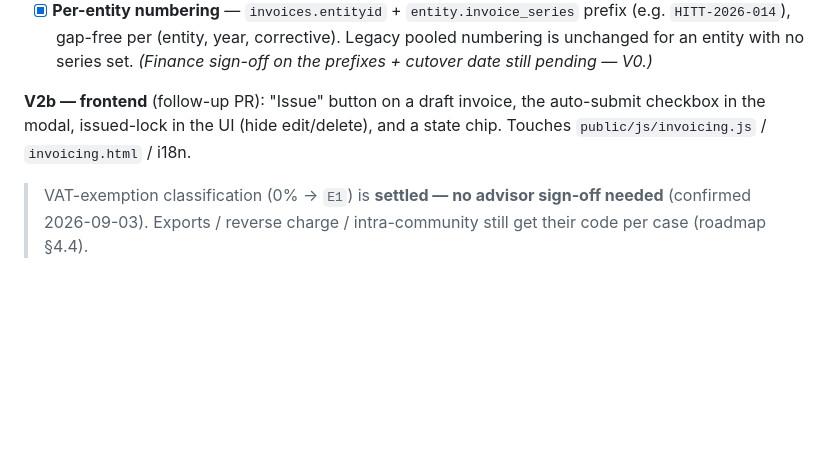
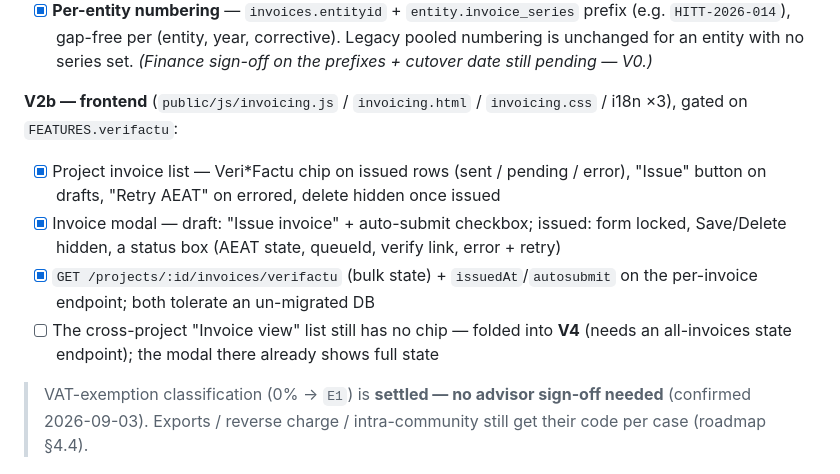
Before and after one commit to alexaumol/Ops, a Markdown page: docs/verifactu-integration-roadmap.md, the part around the change. Drawn GitHub-style; blank space fills up the shorter version.

Commit message:
docs: mark Veri*Factu V2b done in the roadmap
Co-Authored-By: Claude Sonnet 5 <noreply@anthropic.com>

```diff
--- a/docs/verifactu-integration-roadmap.md
+++ b/docs/verifactu-integration-roadmap.md
@@ -371,9 +371,16 @@ credentials are treated.
       unchanged for an entity with no series set. *(Finance sign-off on the prefixes + cutover
       date still pending — V0.)*
 
-**V2b — frontend** (follow-up PR): "Issue" button on a draft invoice, the auto-submit checkbox
-in the modal, issued-lock in the UI (hide edit/delete), and a state chip. Touches
-`public/js/invoicing.js` / `invoicing.html` / i18n.
+**V2b — frontend** (`public/js/invoicing.js` / `invoicing.html` / `invoicing.css` / i18n ×3),
+gated on `FEATURES.verifactu`:
+- [x] Project invoice list — Veri*Factu chip on issued rows (sent / pending / error), "Issue"
+      button on drafts, "Retry AEAT" on errored, delete hidden once issued
+- [x] Invoice modal — draft: "Issue invoice" + auto-submit checkbox; issued: form locked,
+      Save/Delete hidden, a status box (AEAT state, queueId, verify link, error + retry)
+- [x] `GET /projects/:id/invoices/verifactu` (bulk state) + `issuedAt`/`autosubmit` on the
+      per-invoice endpoint; both tolerate an un-migrated DB
+- [ ] The cross-project "Invoice view" list still has no chip — folded into **V4** (needs an
+      all-invoices state endpoint); the modal there already shows full state
 
 > VAT-exemption classification (0% → `E1`) is **settled — no advisor sign-off needed**
 > (confirmed 2026-09-03). Exports / reverse charge / intra-community still get their code
```
